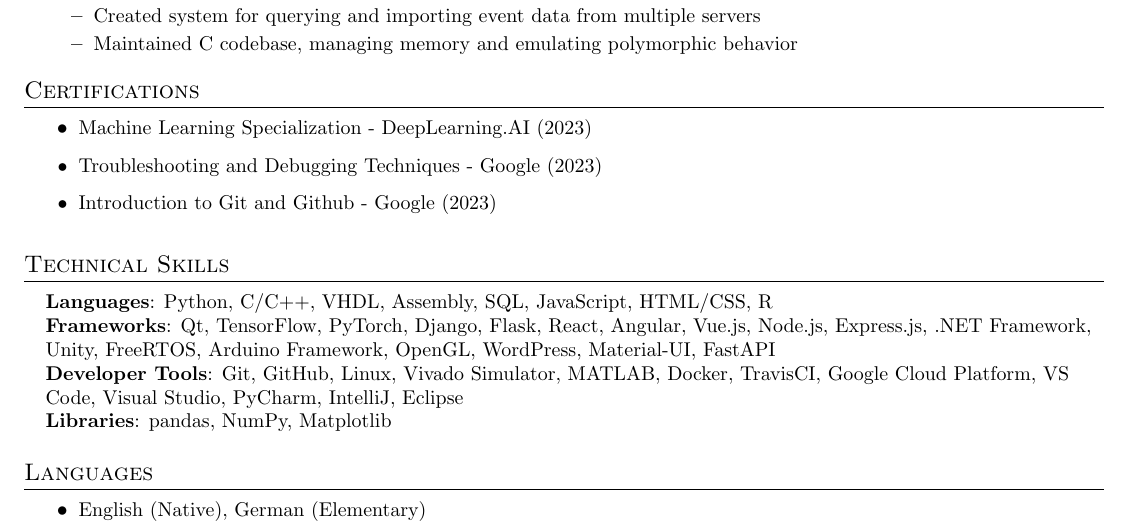
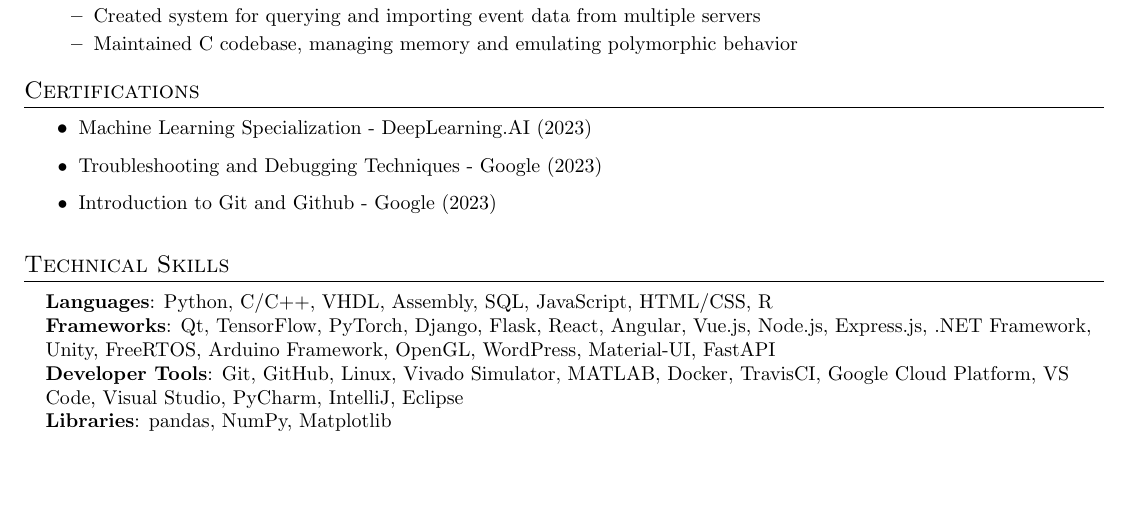
Before and after one commit to kennedymindeman/resume, a LaTeX CV (resume.tex): part of the page, cut so that both start at the same text, the shorter picture padded with empty space. Compiled offline with pdfLaTeX.

Commit message:
Remove languages section

```diff
--- a/resume.tex
+++ b/resume.tex
@@ -138,11 +138,5 @@
     }}
  \end{itemize}
 
-%-----------LANGUAGES-----------
-\section{Languages}
-\resumeItemListStart
-  \resumeItem{English (Native), German (Elementary)}
-\resumeItemListEnd
-
 %-------------------------------------------
 \end{document}
```
